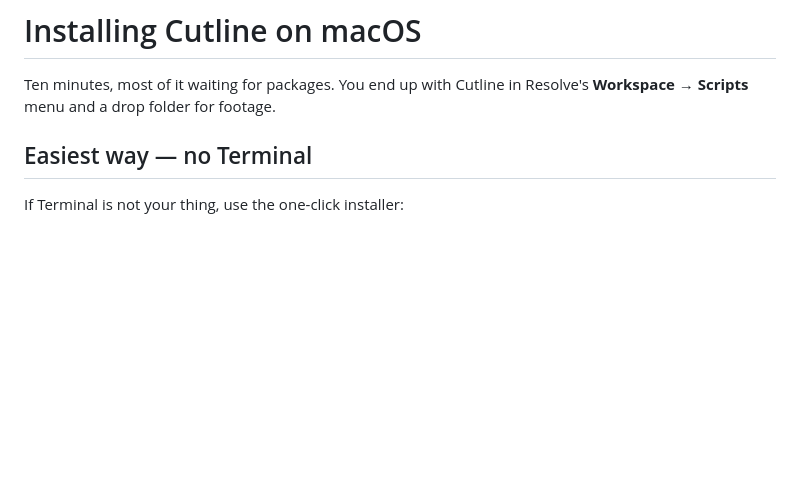
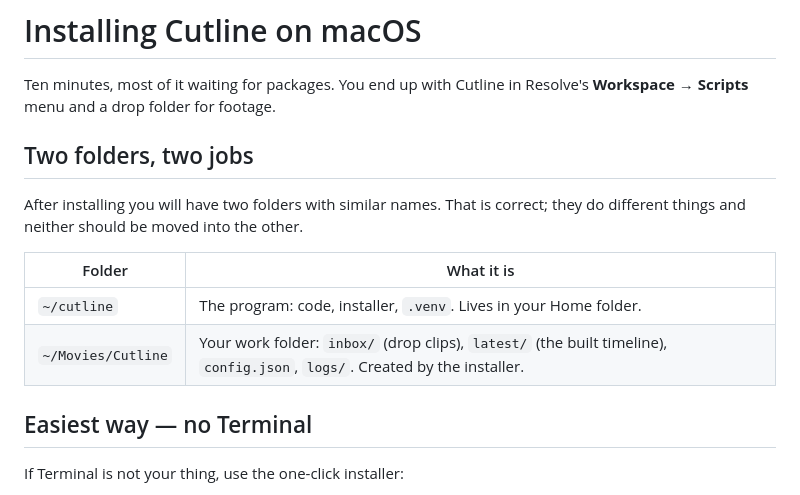
Before and after one commit to vipervisuals14/videoeditor, a Markdown page: INSTALL.md, the part around the change. Rendered like a GitHub page; blank space fills up the shorter version.

Commit message:
Explain the difference between the program folder and the drop folder
Co-authored-by: arena-agent <297053741+arena-agent@users.noreply.github.com>

```diff
--- a/INSTALL.md
+++ b/INSTALL.md
@@ -2,6 +2,16 @@
 
 Ten minutes, most of it waiting for packages. You end up with Cutline in
 Resolve's **Workspace → Scripts** menu and a drop folder for footage.
+
+## Two folders, two jobs
+
+After installing you will have two folders with similar names. That is correct;
+they do different things and neither should be moved into the other.
+
+| Folder | What it is |
+|---|---|
+| `~/cutline` | The program: code, installer, `.venv`. Lives in your Home folder. |
+| `~/Movies/Cutline` | Your work folder: `inbox/` (drop clips), `latest/` (the built timeline), `config.json`, `logs/`. Created by the installer. |
 
 ## Easiest way — no Terminal
 
```
